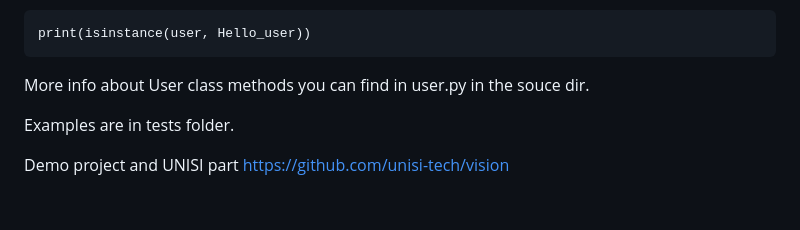
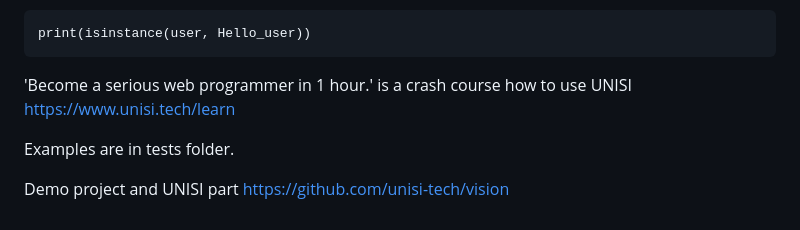
Before and after one commit to unisi-tech/unisi, a Markdown page: README.md, the part around the change. Rendered like a GitHub page.

Commit message:
ext readme

````diff
--- a/README.md
+++ b/README.md
@@ -395,7 +395,8 @@ In screens and blocks sources we can access the user by 'user' variable
 print(isinstance(user, Hello_user))
 ```
 
-More info about User class methods you can find in user.py in the souce dir.
+'Become a serious web programmer in 1 hour.' is a crash course how to use UNISI
+   https://www.unisi.tech/learn
 
 Examples are in tests folder.
 
````
